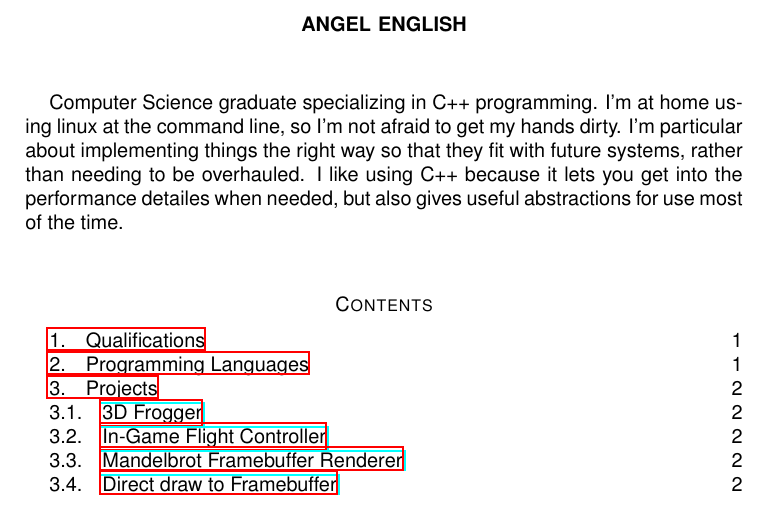
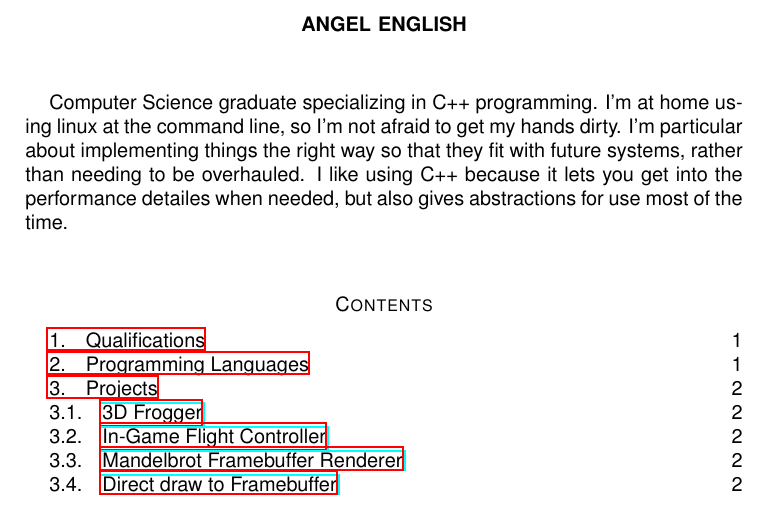
Before and after one commit to 1wsx10/resume, a LaTeX CV (resume.tex): part of page 1 of 2, cut so that both start at the same text. Compiled offline with LaTeX, dvips and Ghostscript.

Commit message:
rephrased paragraph

```diff
--- a/resume.tex
+++ b/resume.tex
@@ -40,8 +40,8 @@ I'm at home using linux at the command line, so I'm not afraid to get
 my hands dirty. I'm particular about implementing things the right
 way so that they fit with future systems, rather than needing to be
 overhauled. I like using C++ because it lets you get into the
-performance detailes when needed, but also gives useful abstractions
-for use most of the time.
+performance detailes when needed, but also gives abstractions for
+use most of the time.
 
 \tableofcontents
 
```
